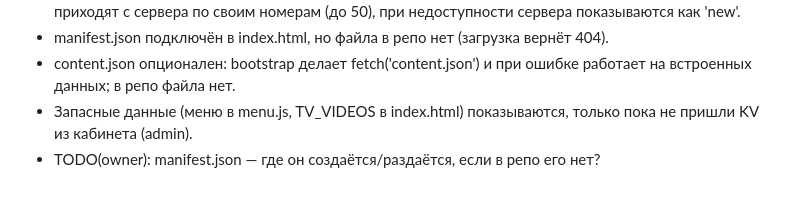
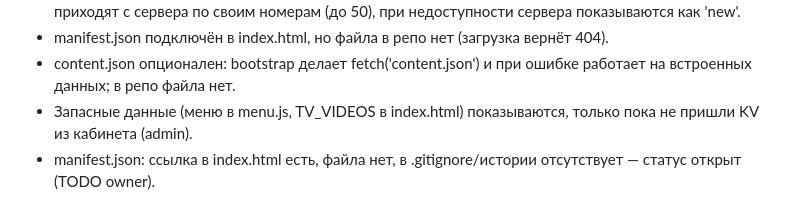
Before and after one commit to Artem7927/yaya-kitchen, a Markdown page: CONTEXT.md, the part around the change. GitHub-like rendering.

Commit message:
docs(context): manifest.json status

```diff
--- a/CONTEXT.md
+++ b/CONTEXT.md
@@ -41,4 +41,4 @@ KV-ключи: читает yaya_banners, yaya_tv, yaya_radio, yaya_greetings, y
 - manifest.json подключён в index.html, но файла в репо нет (загрузка вернёт 404).
 - content.json опционален: bootstrap делает fetch('content.json') и при ошибке работает на встроенных данных; в репо файла нет.
 - Запасные данные (меню в menu.js, TV_VIDEOS в index.html) показываются, только пока не пришли KV из кабинета (admin).
-- TODO(owner): manifest.json — где он создаётся/раздаётся, если в репо его нет?
+- manifest.json: ссылка в index.html есть, файла нет, в .gitignore/истории отсутствует — статус открыт (TODO owner).
```
